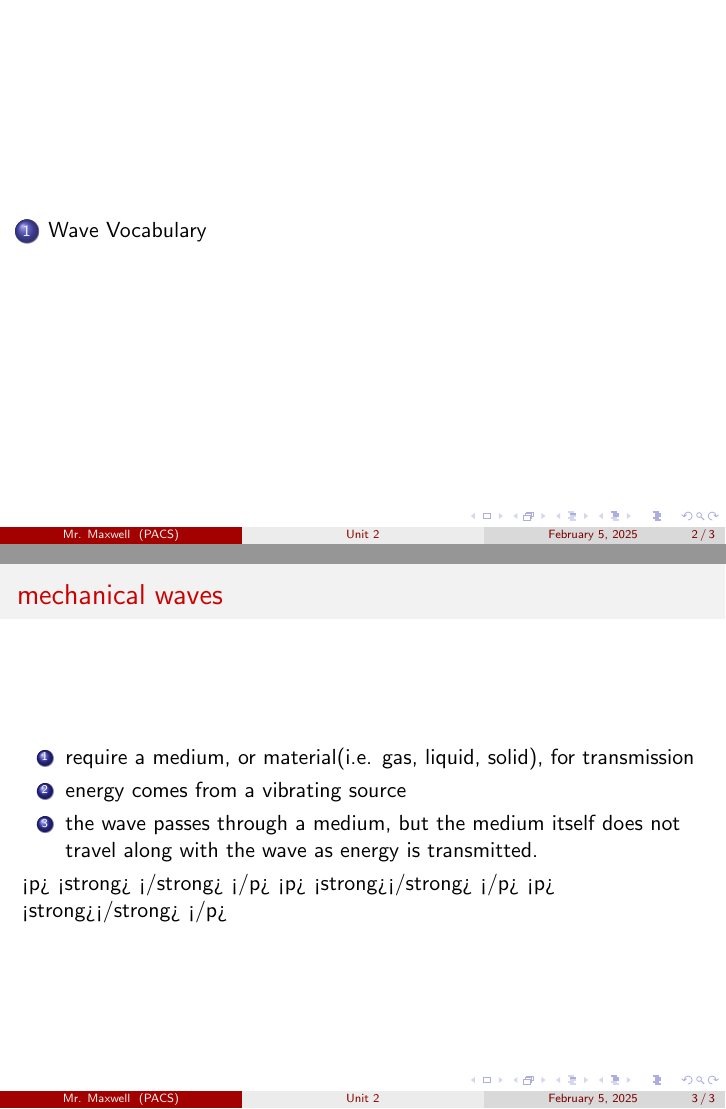
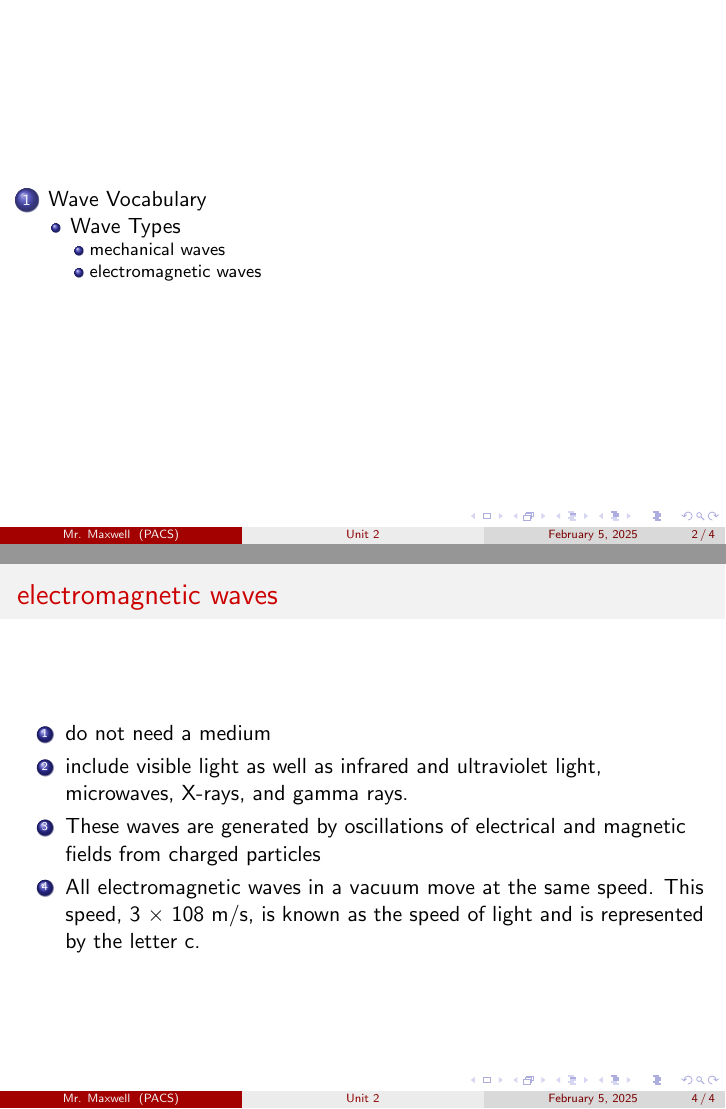
Before and after one commit to tmax818/physics, LaTeX slides (resources/content/unit02/beamer/main.tex): pages 2 and 3 of 3 before the commit and pages 2 and 4 of 4 after it, joined at a grey line. Compiled offline with pdfLaTeX.

Commit message:
update tex

```diff
--- a/resources/content/unit02/beamer/main.tex
+++ b/resources/content/unit02/beamer/main.tex
@@ -20,6 +20,10 @@
 
 \section{Wave Vocabulary}
 
+\subsection{Wave Types}
+
+\subsubsection{mechanical waves}
+
 \begin{frame}
     \frametitle{mechanical waves}
 
@@ -28,16 +32,21 @@
         \item energy comes from a vibrating source
         \item the wave passes through a medium, but the medium itself does not travel along with the wave as energy is transmitted.
     \end{enumerate}
-
-    <p>
-    <strong> </strong>
-  </p>
-  <p>
-    <strong></strong>
-  </p>
-  <p>
-    <strong></strong>
-  </p>
 \end{frame}
 
+\subsubsection{electromagnetic waves}
+
+\begin{frame}
+    \frametitle{electromagnetic waves}
+
+    \begin{enumerate}
+        \item do not need a medium
+        \item include visible light as well as infrared and ultraviolet light, microwaves, X-rays, and gamma rays.
+        \item  These waves are generated by oscillations of electrical and magnetic fields from charged particles
+        \item  All electromagnetic waves in a vacuum move at the same speed. This speed, 3 × 108 m/s, is known as the speed of light and is represented by the letter c.
+    \end{enumerate}
+\end{frame}
+
+
+
 \end{document}
```
Also changed, not shown: resources/content/unit02/beamer/main.pdf, 9 other files.
